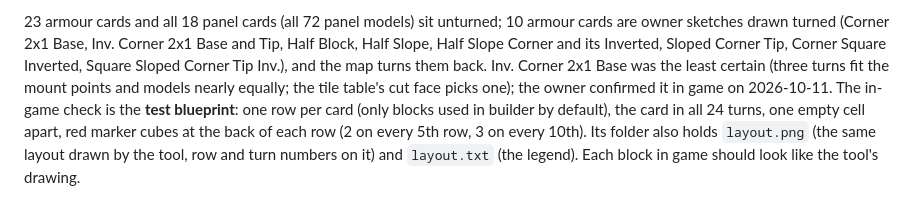
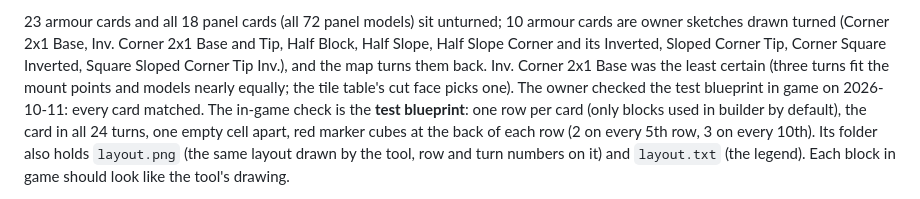
Before and after one commit to VillanorSE/se-grid-builder, a Markdown page: README.md, the part around the change. Drawn GitHub-style.

Commit message:
Every card's orientation confirmed in game
Co-Authored-By: Claude Opus 5.5 <noreply@anthropic.com>

```diff
--- a/README.md
+++ b/README.md
@@ -81,7 +81,7 @@ sources (`test_blueprint.mjs` repeats the check when the game is installed):
 turned (Corner 2x1 Base, Inv. Corner 2x1 Base and Tip, Half Block, Half Slope, Half Slope Corner and its Inverted,
 Sloped Corner Tip, Corner Square Inverted, Square Sloped Corner Tip Inv.), and the map turns them back. Inv. Corner 2x1
 Base was the least certain (three turns fit the mount points and models nearly equally; the tile table's cut face picks
-one); the owner confirmed it in game on 2026-10-11. The in-game check is the **test blueprint**: one row per card (only blocks used in builder by default), the card
+one). The owner checked the test blueprint in game on 2026-10-11: every card matched. The in-game check is the **test blueprint**: one row per card (only blocks used in builder by default), the card
 in all 24 turns, one empty cell apart, red marker cubes at the back of each row (2 on every 5th row, 3 on every 10th).
 Its folder also holds `layout.png` (the same layout drawn by the tool, row and turn numbers on it) and `layout.txt`
 (the legend). Each block in game should look like the tool's drawing.
```
